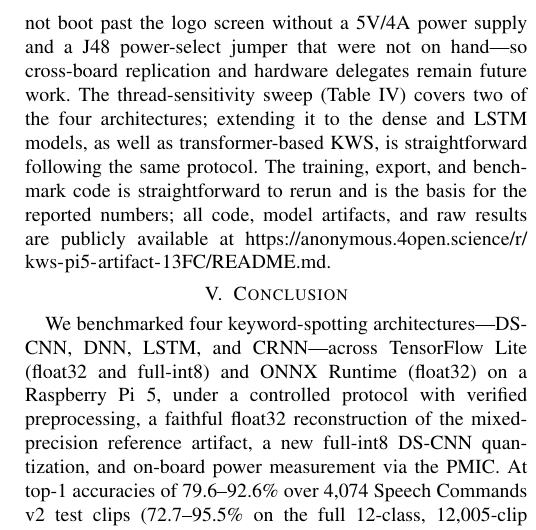
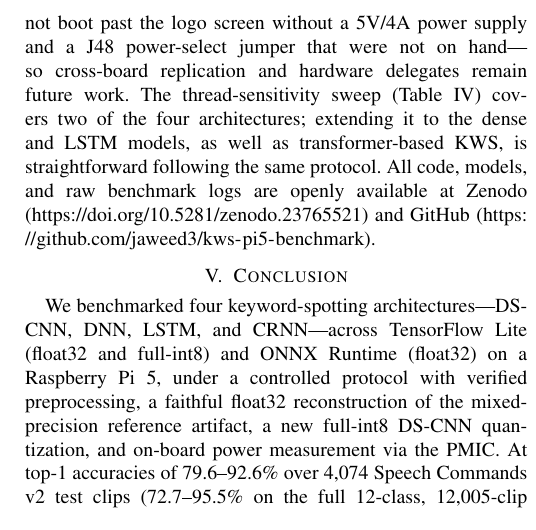
Before and after one commit to jaweed3/kws-pi5-benchmark, a LaTeX paper (paper/main.tex): part of one column of page 6 of 6, cut so that both start at the same text. Compiled offline with pdfLaTeX.

Commit message:
chore: embed Zenodo DOI 10.5281/zenodo.23765521 in README and camera-ready paper

```diff
--- a/paper/main.tex
+++ b/paper/main.tex
@@ -254,7 +254,7 @@ The single-model finding of an earlier benchmark---ONNX Runtime beating float32
 
 Quantization tells a complementary story. Full-int8 TensorFlow Lite accelerates all four models---the dense network (2.3$\times$), the CRNN (2.5$\times$), the LSTM (2.4$\times$), and the DS-CNN (1.7$\times$, 0.2107~ms $\rightarrow$ 0.1268~ms)---with accuracy losses below half a point on the ten-command subset except for the LSTM. The full-int8 DS-CNN loses only 0.28 points on the full 12-class task (95.49\% $\rightarrow$ 95.21\%) and is effectively free on the subset ($+0.02$~pts); at 0.1268~ms it is 25\% faster than both the original mixed-precision artifact and the ONNX fp32 path. The LSTM is the exception: quantization costs 3.05 accuracy points on the subset (4.12 on the full task) and still leaves it slower than the CRNN, consistent with recurrent units being the hardest to quantize. The practical implication is that runtime and quantization are substitutes with an architecture-dependent exchange rate: for the DS-CNN, switching to ONNX Runtime buys the same speedup as quantization at no accuracy cost; for the recurrent models, neither lever is free.
 
-Several factors bound the generalizability of these results. All measurements come from a single Raspberry Pi 5 board: a replication attempt on a second board (Jetson Nano B01) was blocked by a boot failure---the available image would not boot past the logo screen without a 5V/4A power supply and a J48 power-select jumper that were not on hand---so cross-board replication and hardware delegates remain future work. The thread-sensitivity sweep (Table~\ref{tab:threads}) covers two of the four architectures; extending it to the dense and LSTM models, as well as transformer-based KWS, is straightforward following the same protocol. The training, export, and benchmark code is straightforward to rerun and is the basis for the reported numbers; all code, model artifacts, and raw results are publicly available at \url{https://anonymous.4open.science/r/kws-pi5-artifact-13FC/README.md}.
+Several factors bound the generalizability of these results. All measurements come from a single Raspberry Pi 5 board: a replication attempt on a second board (Jetson Nano B01) was blocked by a boot failure---the available image would not boot past the logo screen without a 5V/4A power supply and a J48 power-select jumper that were not on hand---so cross-board replication and hardware delegates remain future work. The thread-sensitivity sweep (Table~\ref{tab:threads}) covers two of the four architectures; extending it to the dense and LSTM models, as well as transformer-based KWS, is straightforward following the same protocol. All code, models, and raw benchmark logs are openly available at Zenodo (\url{https://doi.org/10.5281/zenodo.23765521}) and GitHub (\url{https://github.com/jaweed3/kws-pi5-benchmark}).
 
 \balance
 \section{Conclusion}
```
Also changed, not shown: README.md, paper/main.pdf.
